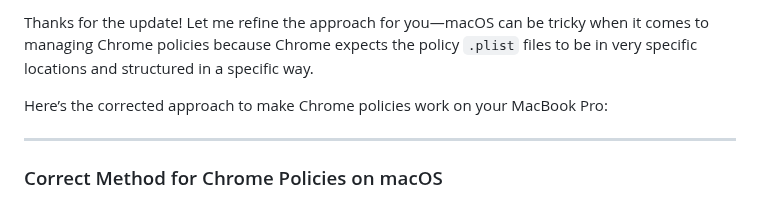
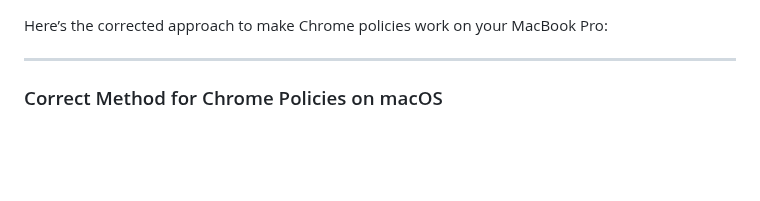
Before and after one commit to ulyweb/chrome, a Markdown page: ps/chrome_MacOS2.md, the part around the change. Rendered like a GitHub page; blank space fills up the shorter version.

```diff
--- a/ps/chrome_MacOS2.md
+++ b/ps/chrome_MacOS2.md
@@ -1,4 +1,3 @@
-Thanks for the update! Let me refine the approach for you—macOS can be tricky when it comes to managing Chrome policies because Chrome expects the policy `.plist` files to be in very specific locations and structured in a specific way.
 
 Here’s the corrected approach to make Chrome policies work on your MacBook Pro:
 
```
